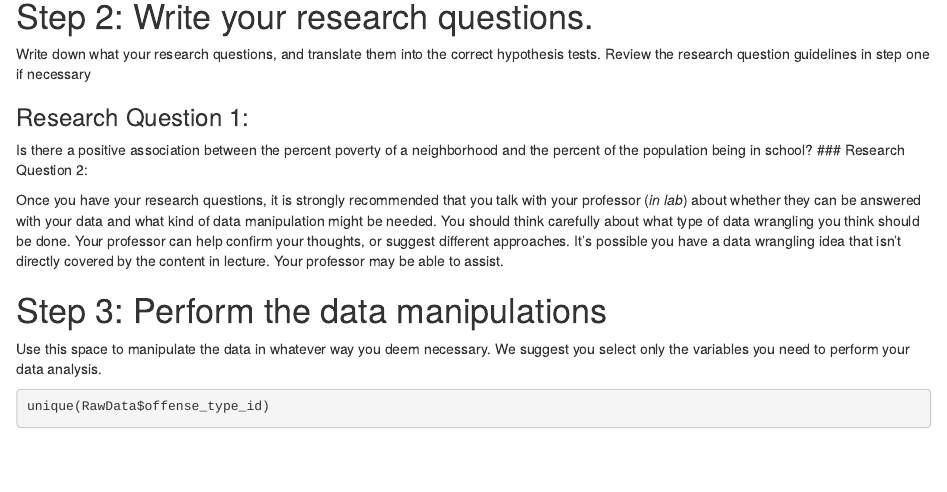
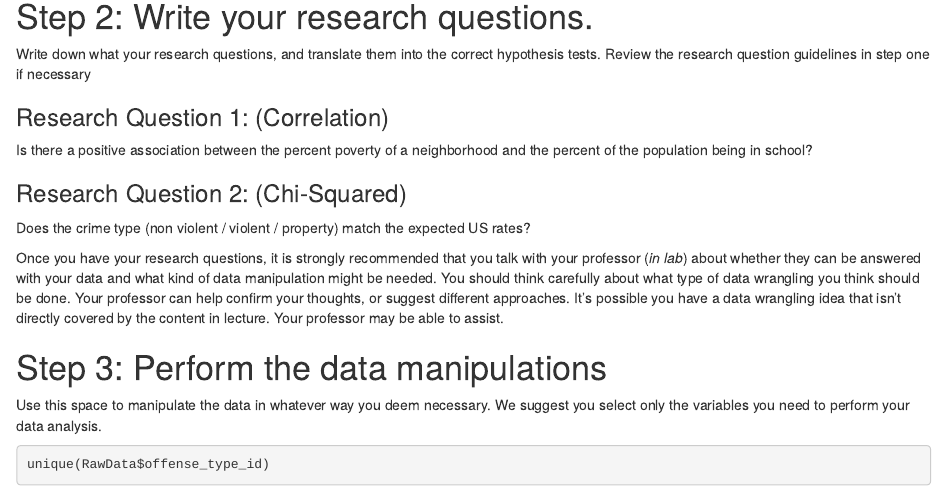
Before and after one commit to tobin-ford/MATH-201-DataProject, an R Markdown document (DataProjectWorkSheet.Rmd): the page in a window 1100 px wide, from 790 px down. Rendered offline with R 4.5, knitr and Pandoc, with nearby package versions; some code elsewhere in the file could not run offline.

Commit message:
research questions

```diff
--- a/DataProjectWorkSheet.Rmd
+++ b/DataProjectWorkSheet.Rmd
@@ -57,9 +57,11 @@ RawData <- read.csv(file.choose())
 
 Write down what your research questions, and translate them into the correct hypothesis tests.  Review the research question guidelines in step one if necessary
 
-### Research Question 1:
+### Research Question 1: (Correlation)
 Is there a positive association between the percent poverty of a neighborhood and the percent of the population being in school?
-### Research Question 2:
+
+### Research Question 2: (Chi-Squared)
+Does the crime type (non violent / violent / property) match the expected US rates?
 
 
 
```
